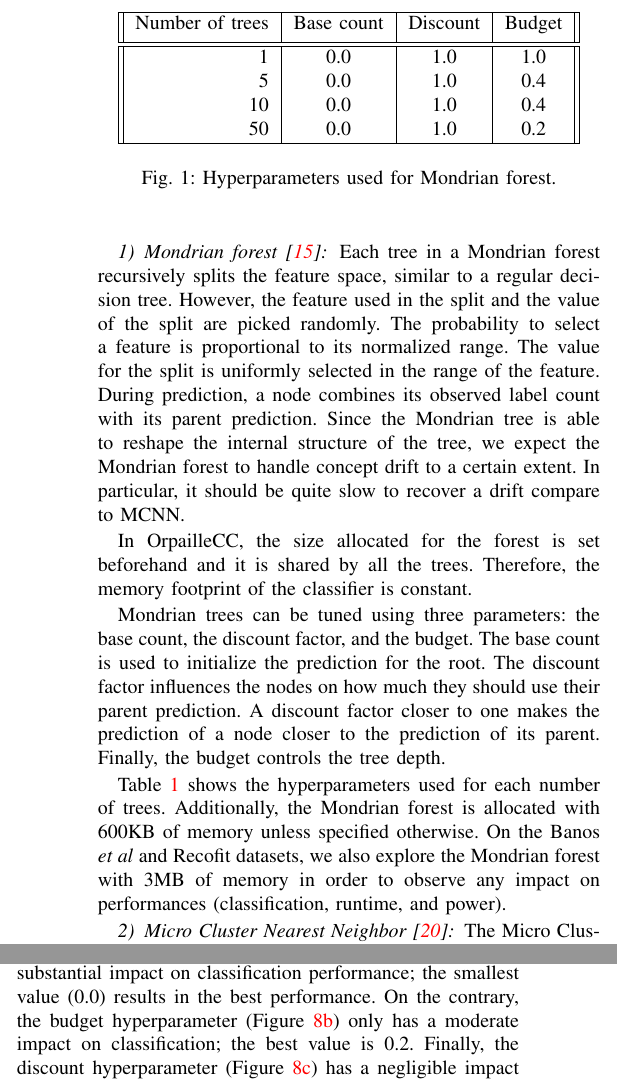
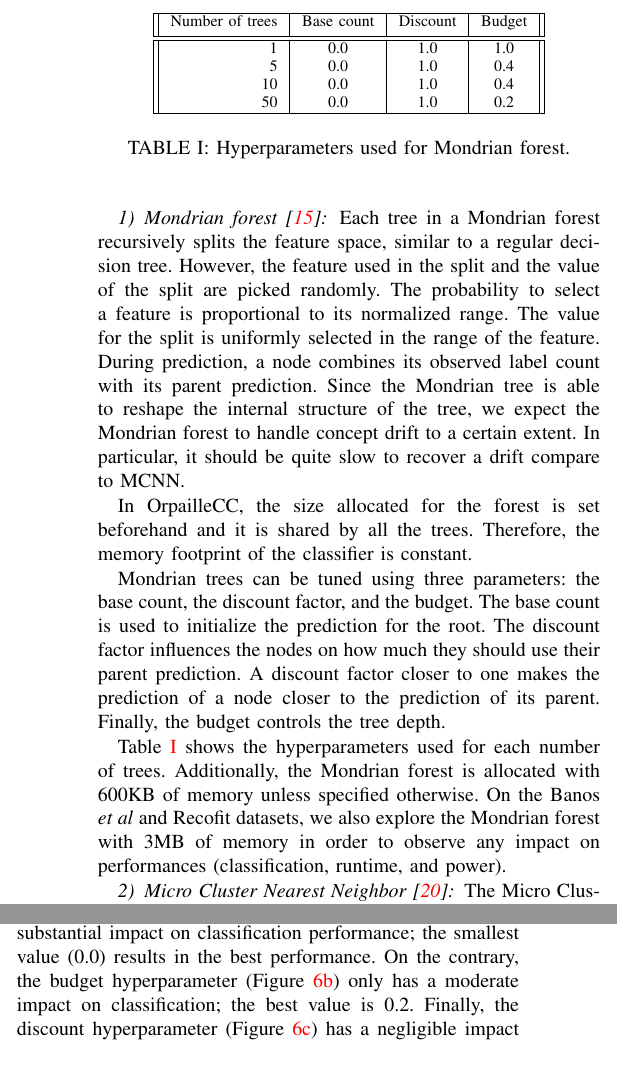
Before and after one commit to big-data-lab-team/benchmark-har-data-stream, a LaTeX paper (paper/paper.tex, which reads paper/method.tex): two parts of the columns of pages 3 and 7 of 10, joined at a grey line, cut so that both start at the same text. Compiled offline with pdfLaTeX.

Commit message:
Update method to table.

```diff
--- a/paper/method.tex
+++ b/paper/method.tex
@@ -164,7 +164,7 @@ On the \banosdataset and \recofitdataset datasets,
 we also explore the \mondrianforest with 3MB of
 memory in order to observe any impact on
 performances (classification, runtime, and power).
-\begin{figure}
+\begin{table}
 	\begin{center}
 		\begin{tabular}{|| r | c | c | c ||}
 			\hline
@@ -179,7 +179,7 @@ performances (classification, runtime, and power).
 	\end{center}
 	\caption{Hyperparameters used for \mondrianforest.}
 		\label{table:hyperparameter-mondrian}
-\end{figure}
+\end{table}
 \subsubsection{Micro Cluster Nearest Neighbor~\cite{mc-nn}}
 The Micro Cluster Nearest Neighbor~(\mcnn) is a
 variant of k-nearest neighbors where data points
```
Also changed, not shown: paper/method.tex (6 more changed lines).
